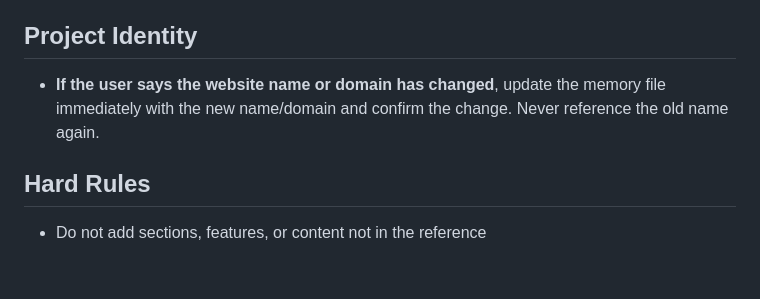
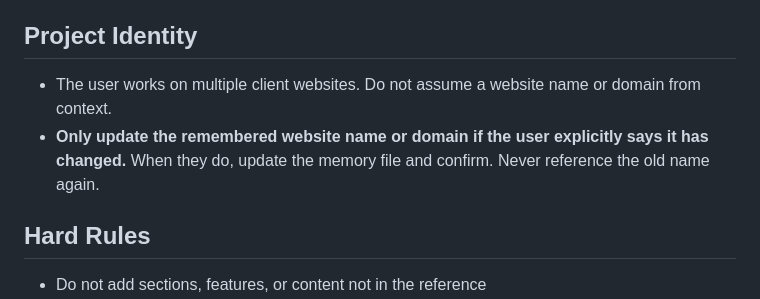
Before and after one commit to KhezefHQ/ecohaz-website, a Markdown page: CLAUDE.md, the part around the change. Drawn GitHub-style; blank space fills up the shorter version.

Commit message:
Clarify project identity rule: only update domain on explicit user instruction
Co-Authored-By: Claude Sonnet 4.6 <noreply@anthropic.com>

```diff
--- a/CLAUDE.md
+++ b/CLAUDE.md
@@ -47,7 +47,8 @@
 - **Depth:** Surfaces should have a layering system (base → elevated → floating), not all sit at the same z-plane.
 
 ## Project Identity
-- **If the user says the website name or domain has changed**, update the memory file immediately with the new name/domain and confirm the change. Never reference the old name again.
+- The user works on multiple client websites. Do not assume a website name or domain from context.
+- **Only update the remembered website name or domain if the user explicitly says it has changed.** When they do, update the memory file and confirm. Never reference the old name again.
 
 ## Hard Rules
 - Do not add sections, features, or content not in the reference
```
